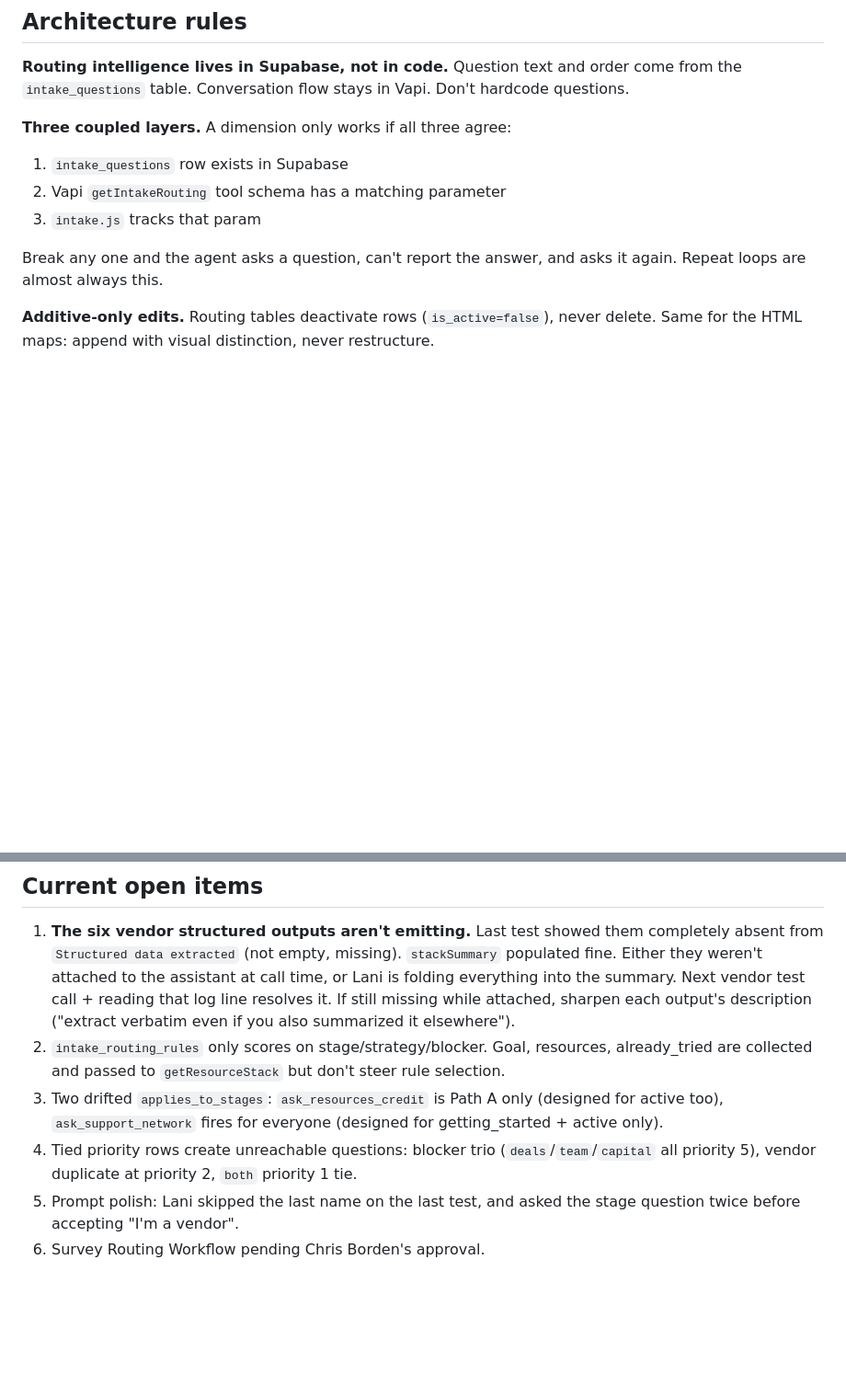
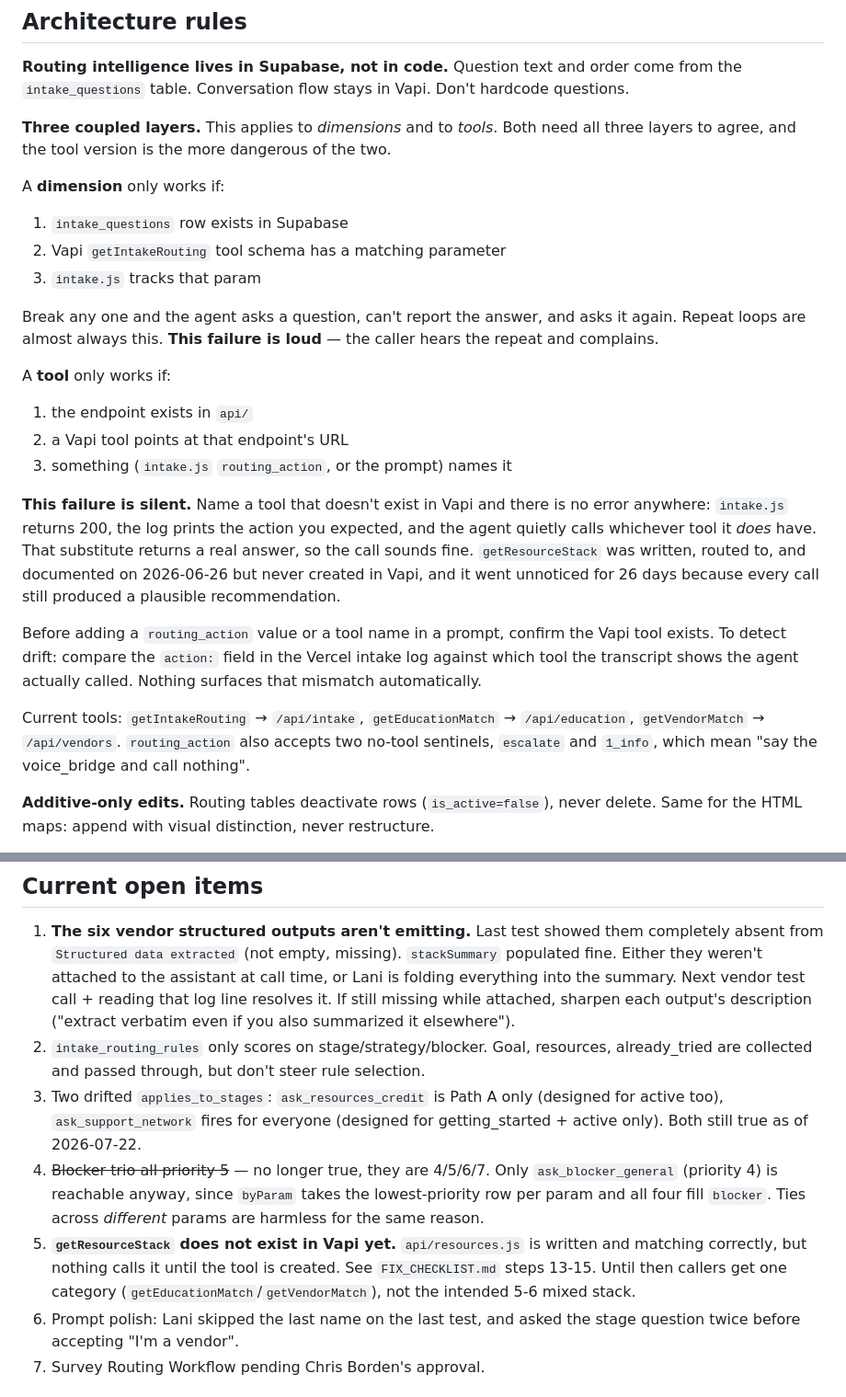
Before and after one commit to UtahREIA/Voice-Agent-AI, a Markdown page: CLAUDE.md, 2 parts joined by grey strips. Shown at 92% size. Rendered like a GitHub page; blank space fills up the shorter version.

```diff
--- a/CLAUDE.md
+++ b/CLAUDE.md
@@ -26,12 +26,25 @@ GitHub repo **must stay public** (Vercel Hobby plan blocks collaborator deploys
 
 **Routing intelligence lives in Supabase, not in code.** Question text and order come from the `intake_questions` table. Conversation flow stays in Vapi. Don't hardcode questions.
 
-**Three coupled layers.** A dimension only works if all three agree:
+**Three coupled layers.** This applies to *dimensions* and to *tools*. Both need all three layers to agree, and the tool version is the more dangerous of the two.
+
+A **dimension** only works if:
 1. `intake_questions` row exists in Supabase
 2. Vapi `getIntakeRouting` tool schema has a matching parameter
 3. `intake.js` tracks that param
 
-Break any one and the agent asks a question, can't report the answer, and asks it again. Repeat loops are almost always this.
+Break any one and the agent asks a question, can't report the answer, and asks it again. Repeat loops are almost always this. **This failure is loud** — the caller hears the repeat and complains.
+
+A **tool** only works if:
+1. the endpoint exists in `api/`
+2. a Vapi tool points at that endpoint's URL
+3. something (`intake.js` `routing_action`, or the prompt) names it
+
+**This failure is silent.** Name a tool that doesn't exist in Vapi and there is no error anywhere: `intake.js` returns 200, the log prints the action you expected, and the agent quietly calls whichever tool it *does* have. That substitute returns a real answer, so the call sounds fine. `getResourceStack` was written, routed to, and documented on 2026-06-26 but never created in Vapi, and it went unnoticed for 26 days because every call still produced a plausible recommendation.
+
+Before adding a `routing_action` value or a tool name in a prompt, confirm the Vapi tool exists. To detect drift: compare the `action:` field in the Vercel intake log against which tool the transcript shows the agent actually called. Nothing surfaces that mismatch automatically.
+
+Current tools: `getIntakeRouting` → `/api/intake`, `getEducationMatch` → `/api/education`, `getVendorMatch` → `/api/vendors`. `routing_action` also accepts two no-tool sentinels, `escalate` and `1_info`, which mean "say the voice_bridge and call nothing".
 
 **Additive-only edits.** Routing tables deactivate rows (`is_active=false`), never delete. Same for the HTML maps: append with visual distinction, never restructure.
 
@@ -94,9 +129,10 @@ Tier is `vendor_enroll` (no leading number) so it can't collide with `3_educator
 ## Current open items
 
 1. **The six vendor structured outputs aren't emitting.** Last test showed them completely absent from `Structured data extracted` (not empty, missing). `stackSummary` populated fine. Either they weren't attached to the assistant at call time, or Lani is folding everything into the summary. Next vendor test call + reading that log line resolves it. If still missing while attached, sharpen each output's description ("extract verbatim even if you also summarized it elsewhere").
-2. `intake_routing_rules` only scores on stage/strategy/blocker. Goal, resources, already_tried are collected and passed to `getResourceStack` but don't steer rule selection.
-3. Two drifted `applies_to_stages`: `ask_resources_credit` is Path A only (designed for active too), `ask_support_network` fires for everyone (designed for getting_started + active only).
-4. Tied priority rows create unreachable questions: blocker trio (`deals`/`team`/`capital` all priority 5), vendor duplicate at priority 2, `both` priority 1 tie.
+2. `intake_routing_rules` only scores on stage/strategy/blocker. Goal, resources, already_tried are collected and passed through, but don't steer rule selection.
+3. Two drifted `applies_to_stages`: `ask_resources_credit` is Path A only (designed for active too), `ask_support_network` fires for everyone (designed for getting_started + active only). Both still true as of 2026-07-22.
+4. ~~Blocker trio all priority 5~~ — no longer true, they are 4/5/6/7. Only `ask_blocker_general` (priority 4) is reachable anyway, since `byParam` takes the lowest-priority row per param and all four fill `blocker`. Ties across *different* params are harmless for the same reason.
+7. **`getResourceStack` does not exist in Vapi yet.** `api/resources.js` is written and matching correctly, but nothing calls it until the tool is created. See `FIX_CHECKLIST.md` steps 13-15. Until then callers get one category (`getEducationMatch`/`getVendorMatch`), not the intended 5-6 mixed stack.
 5. Prompt polish: Lani skipped the last name on the last test, and asked the stage question twice before accepting "I'm a vendor".
 6. Survey Routing Workflow pending Chris Borden's approval.
 
```
Also changed, not shown: other parts of CLAUDE.md (+22 -0 lines).
